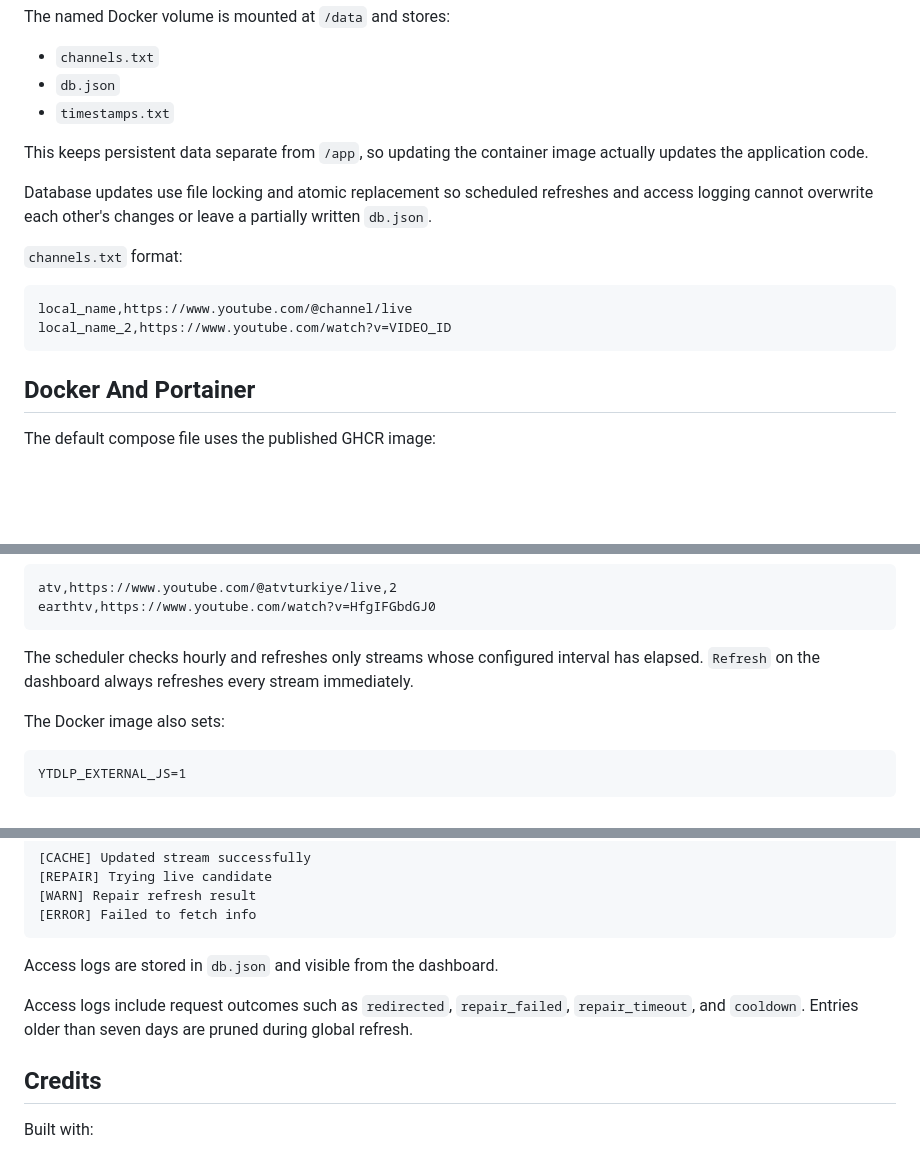
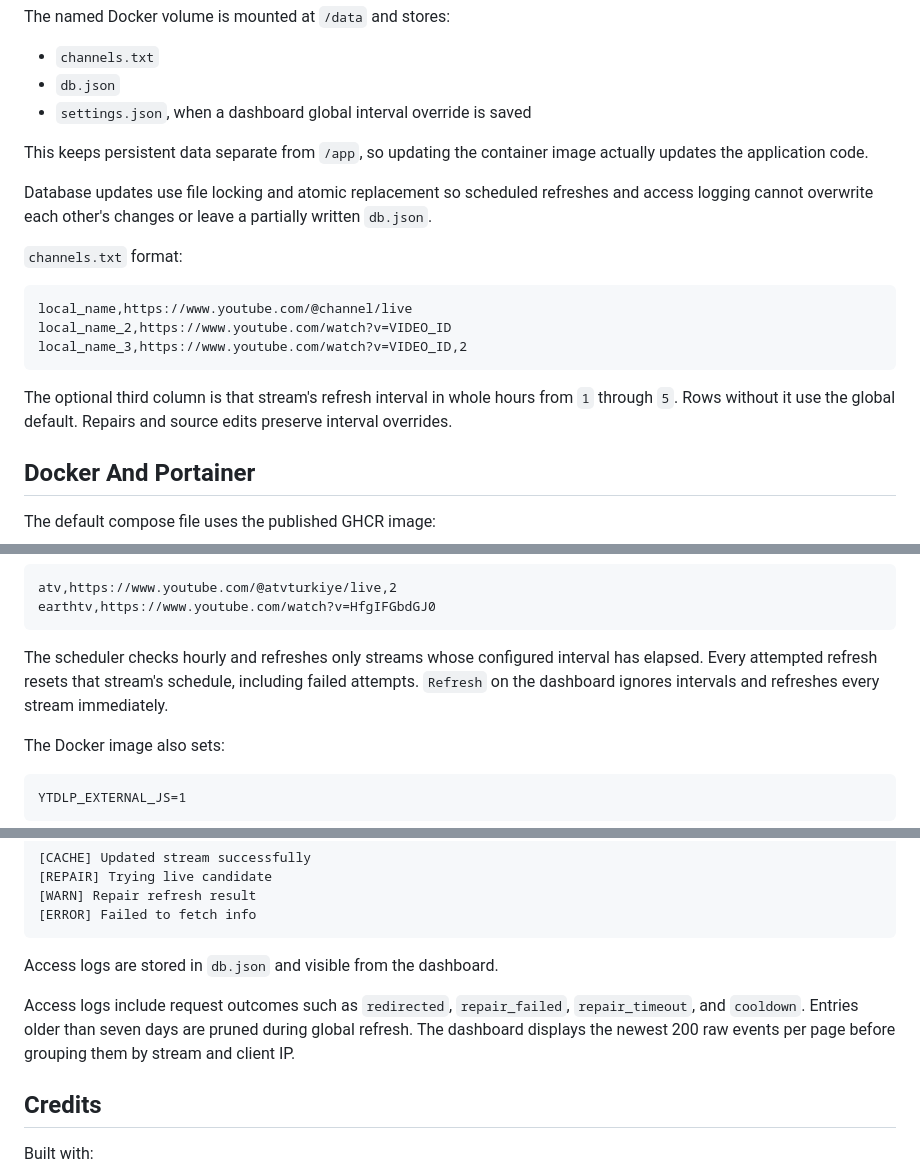
Before and after one commit to rocket6317/YouTube-Cache-And-Serve-Redirect_Url, a Markdown page: README.md, 3 parts joined by grey strips. Rendered like a GitHub page; blank space fills up the shorter version.

````diff
--- a/README.md
+++ b/README.md
@@ -112,7 +127,7 @@ The named Docker volume is mounted at `/data` and stores:
 
 - `channels.txt`
 - `db.json`
-- `timestamps.txt`
+- `settings.json`, when a dashboard global interval override is saved
 
 This keeps persistent data separate from `/app`, so updating the container image actually updates the application code.
 
@@ -123,7 +138,10 @@ Database updates use file locking and atomic replacement so scheduled refreshes
 ```text
 local_name,https://www.youtube.com/@channel/live
 local_name_2,https://www.youtube.com/watch?v=VIDEO_ID
+local_name_3,https://www.youtube.com/watch?v=VIDEO_ID,2
 ```
+
+The optional third column is that stream's refresh interval in whole hours from `1` through `5`. Rows without it use the global default. Repairs and source edits preserve interval overrides.
 
 ## Docker And Portainer
 
@@ -205,7 +223,7 @@ atv,https://www.youtube.com/@atvturkiye/live,2
 earthtv,https://www.youtube.com/watch?v=HfgIFGbdGJ0
 ```
 
-The scheduler checks hourly and refreshes only streams whose configured interval has elapsed. `Refresh` on the dashboard always refreshes every stream immediately.
+The scheduler checks hourly and refreshes only streams whose configured interval has elapsed. Every attempted refresh resets that stream's schedule, including failed attempts. `Refresh` on the dashboard ignores intervals and refreshes every stream immediately.
 
 The Docker image also sets:
 
@@ -244,7 +262,7 @@ Logs are printed to stdout for Portainer/Docker log viewing. Typical events incl
 
 Access logs are stored in `db.json` and visible from the dashboard.
 
-Access logs include request outcomes such as `redirected`, `repair_failed`, `repair_timeout`, and `cooldown`. Entries older than seven days are pruned during global refresh.
+Access logs include request outcomes such as `redirected`, `repair_failed`, `repair_timeout`, and `cooldown`. Entries older than seven days are pruned during global refresh. The dashboard displays the newest 200 raw events per page before grouping them by stream and client IP.
 
 ## Credits
 
````
Also changed, not shown: other parts of README.md (+21 -6 lines).
